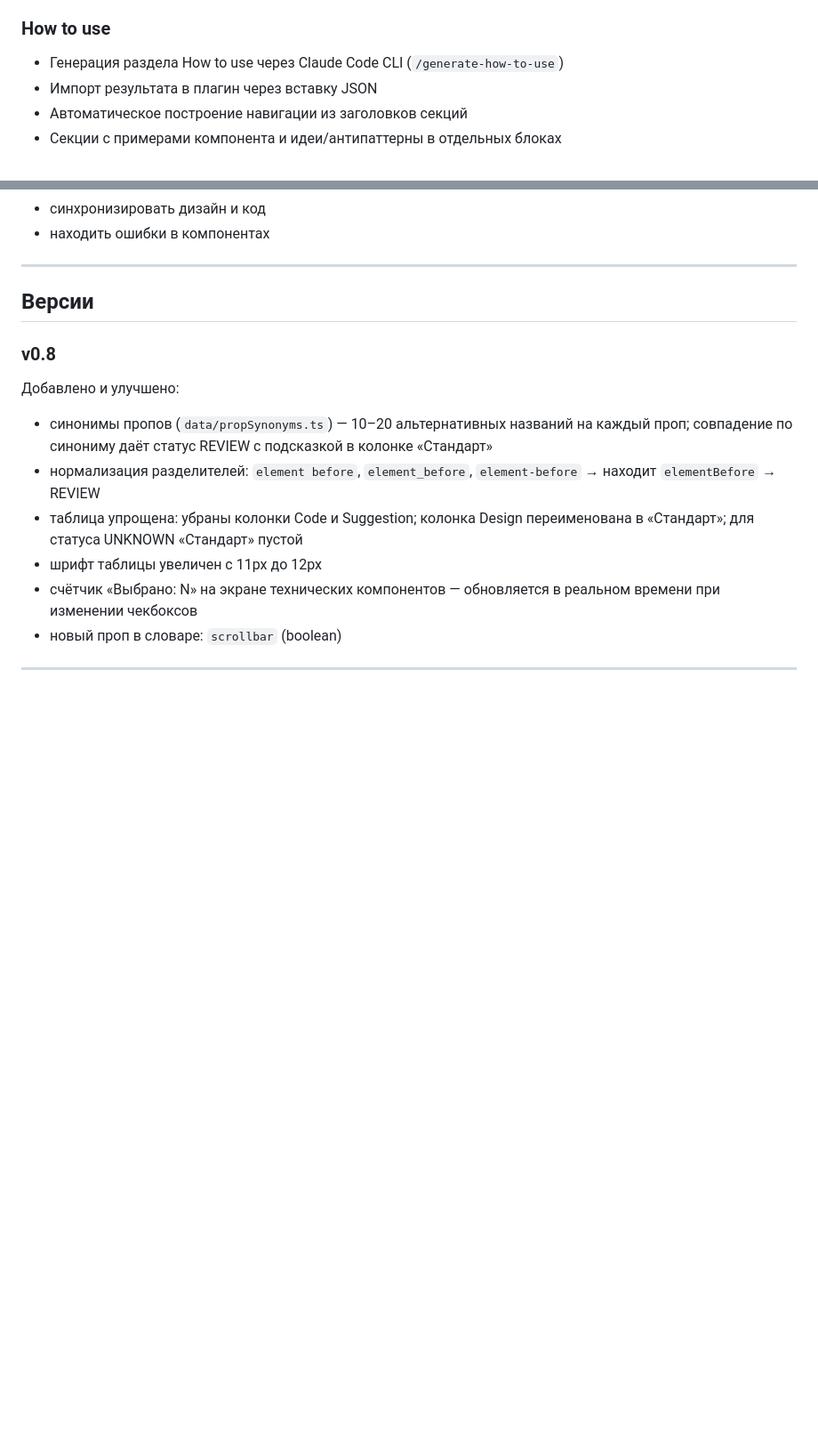
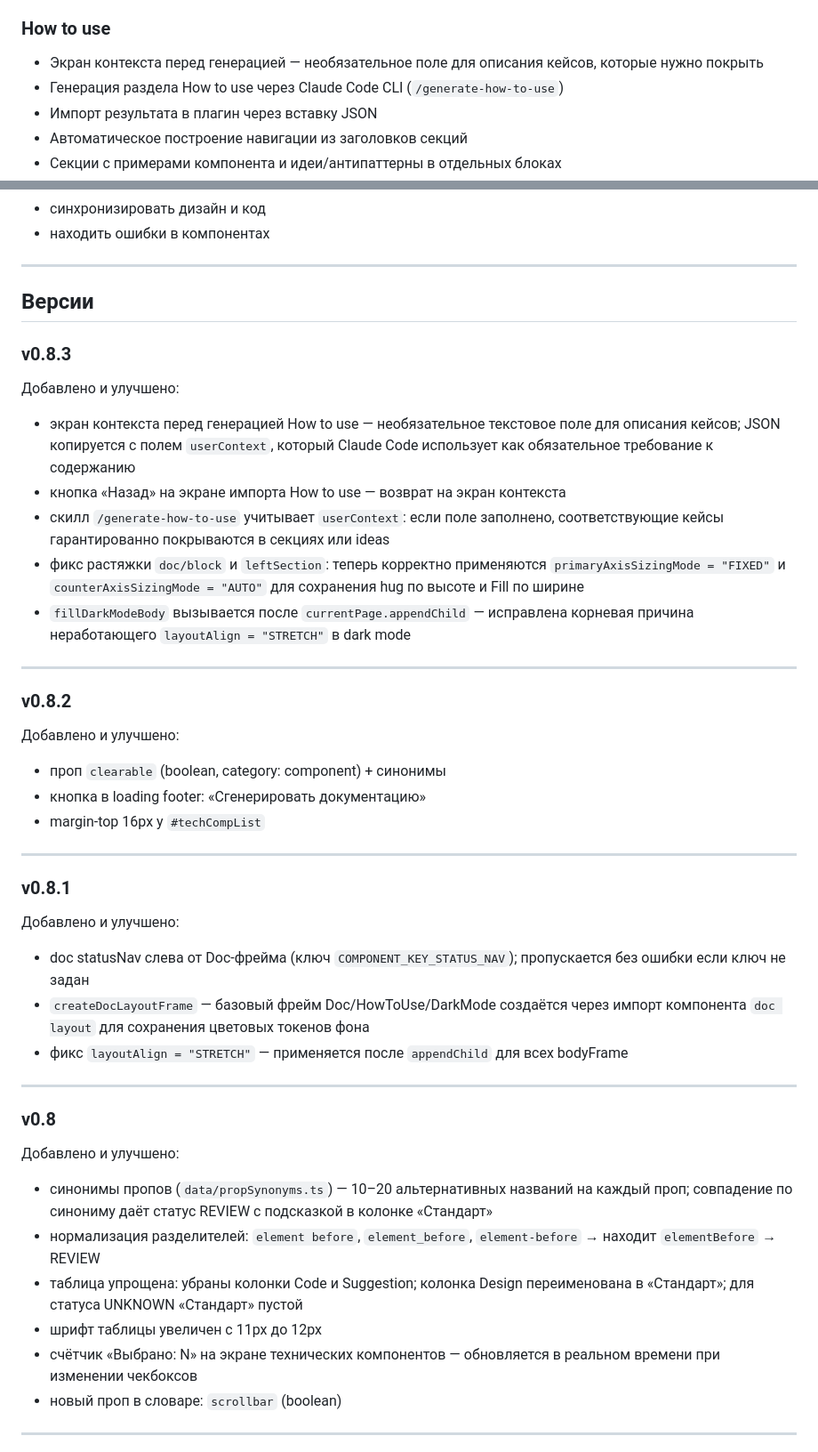
Before and after one commit to vlazarevads/pixso-ds-props-inspector, a Markdown page: README.md, 2 parts joined by grey strips. Shown at 89% size. Drawn GitHub-style; blank space fills up the shorter version.

Commit message:
v0.8.3: htu-context panel, userContext in /generate-how-to-use, doc/block stretch fix

```diff
--- a/README.md
+++ b/README.md
@@ -35,6 +35,7 @@
 
 ### How to use
 
+* Экран контекста перед генерацией — необязательное поле для описания кейсов, которые нужно покрыть
 * Генерация раздела How to use через Claude Code CLI (`/generate-how-to-use`)
 * Импорт результата в плагин через вставку JSON
 * Автоматическое построение навигации из заголовков секций
@@ -163,6 +183,38 @@ npm run build
 ---
 
 ## Версии
+
+### v0.8.3
+
+Добавлено и улучшено:
+
+* экран контекста перед генерацией How to use — необязательное текстовое поле для описания кейсов; JSON копируется с полем `userContext`, который Claude Code использует как обязательное требование к содержанию
+* кнопка «Назад» на экране импорта How to use — возврат на экран контекста
+* скилл `/generate-how-to-use` учитывает `userContext`: если поле заполнено, соответствующие кейсы гарантированно покрываются в секциях или ideas
+* фикс растяжки `doc/block` и `leftSection`: теперь корректно применяются `primaryAxisSizingMode = "FIXED"` и `counterAxisSizingMode = "AUTO"` для сохранения hug по высоте и Fill по ширине
+* `fillDarkModeBody` вызывается после `currentPage.appendChild` — исправлена корневая причина неработающего `layoutAlign = "STRETCH"` в dark mode
+
+---
+
+### v0.8.2
+
+Добавлено и улучшено:
+
+* проп `clearable` (boolean, category: component) + синонимы
+* кнопка в loading footer: «Сгенерировать документацию»
+* margin-top 16px у `#techCompList`
+
+---
+
+### v0.8.1
+
+Добавлено и улучшено:
+
+* doc statusNav слева от Doc-фрейма (ключ `COMPONENT_KEY_STATUS_NAV`); пропускается без ошибки если ключ не задан
+* `createDocLayoutFrame` — базовый фрейм Doc/HowToUse/DarkMode создаётся через импорт компонента `doc layout` для сохранения цветовых токенов фона
+* фикс `layoutAlign = "STRETCH"` — применяется после `appendChild` для всех bodyFrame
+
+---
 
 ### v0.8
 
```
Also changed, not shown: other parts of README.md (+20 -1 lines).
